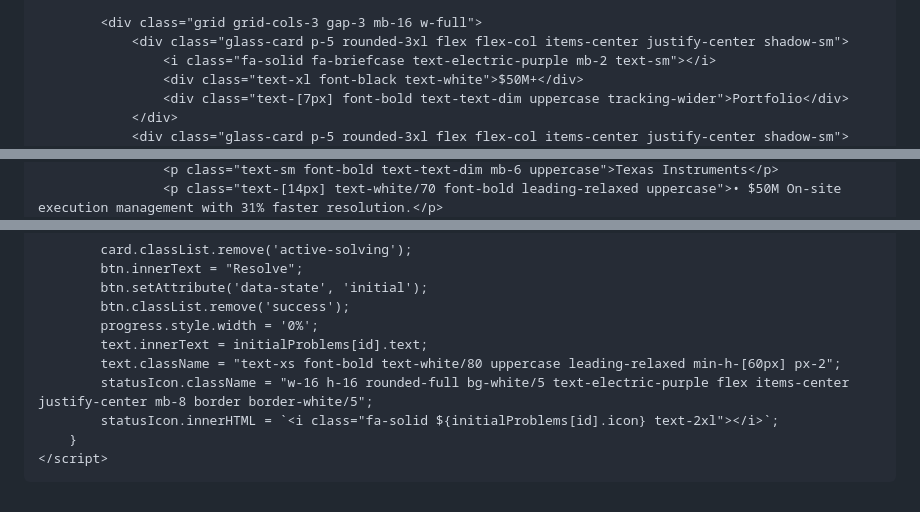
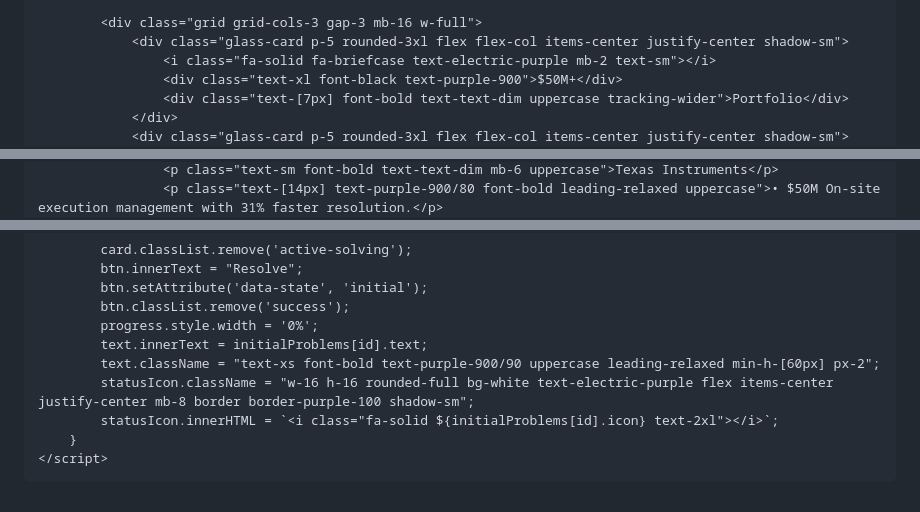
Before and after one commit to adityasachidanandham/adityasachidanandham.github.io, a Markdown page: README.md, 3 parts joined by grey strips. Rendered like a GitHub page.

```diff
--- a/README.md
+++ b/README.md
@@ -253,7 +251,7 @@
             <div class="grid grid-cols-3 gap-3 mb-16 w-full">
                 <div class="glass-card p-5 rounded-3xl flex flex-col items-center justify-center shadow-sm">
                     <i class="fa-solid fa-briefcase text-electric-purple mb-2 text-sm"></i>
-                    <div class="text-xl font-black text-white">$50M+</div>
+                    <div class="text-xl font-black text-purple-900">$50M+</div>
                     <div class="text-[7px] font-bold text-text-dim uppercase tracking-wider">Portfolio</div>
                 </div>
                 <div class="glass-card p-5 rounded-3xl flex flex-col items-center justify-center shadow-sm">
@@ -293,3 +291,3 @@
                     <p class="text-sm font-bold text-text-dim mb-6 uppercase">Texas Instruments</p>
-                    <p class="text-[14px] text-white/70 font-bold leading-relaxed uppercase">• $50M On-site execution management with 31% faster resolution.</p>
+                    <p class="text-[14px] text-purple-900/80 font-bold leading-relaxed uppercase">• $50M On-site execution management with 31% faster resolution.</p>
                 </div>
@@ -509,8 +507,8 @@
             btn.classList.remove('success');
             progress.style.width = '0%';
             text.innerText = initialProblems[id].text;
-            text.className = "text-xs font-bold text-white/80 uppercase leading-relaxed min-h-[60px] px-2";
-            statusIcon.className = "w-16 h-16 rounded-full bg-white/5 text-electric-purple flex items-center justify-center mb-8 border border-white/5";
+            text.className = "text-xs font-bold text-purple-900/90 uppercase leading-relaxed min-h-[60px] px-2";
+            statusIcon.className = "w-16 h-16 rounded-full bg-white text-electric-purple flex items-center justify-center mb-8 border border-purple-100 shadow-sm";
             statusIcon.innerHTML = `<i class="fa-solid ${initialProblems[id].icon} text-2xl"></i>`;
         }
     </script>
```
Also changed, not shown: other parts of README.md (+93 -95 lines).
